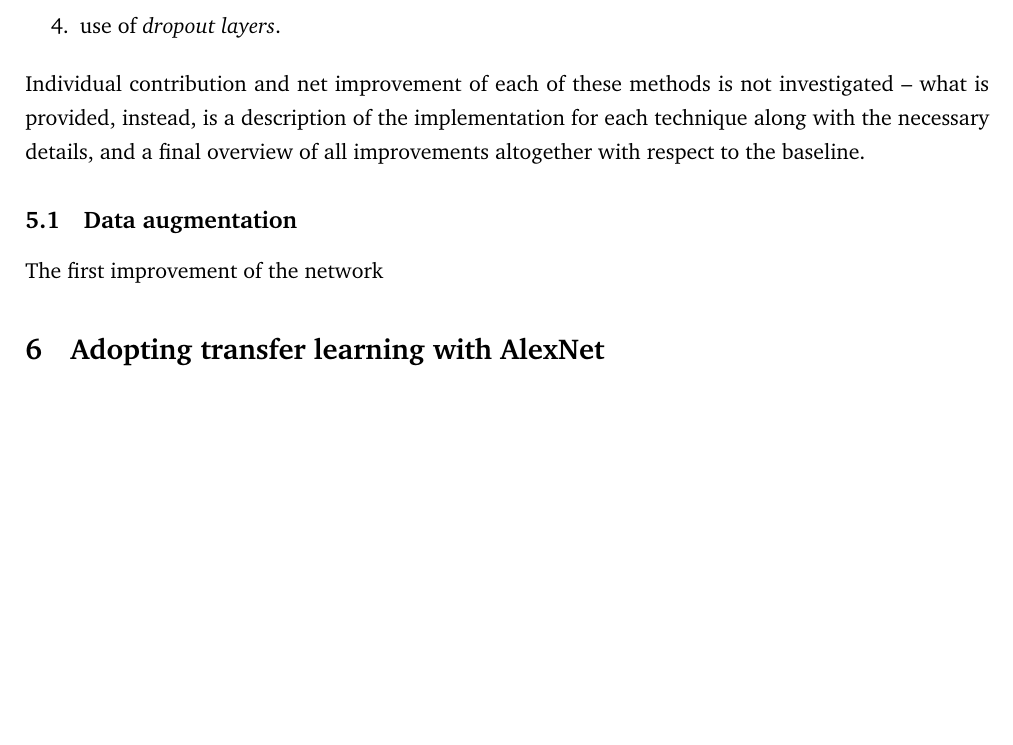
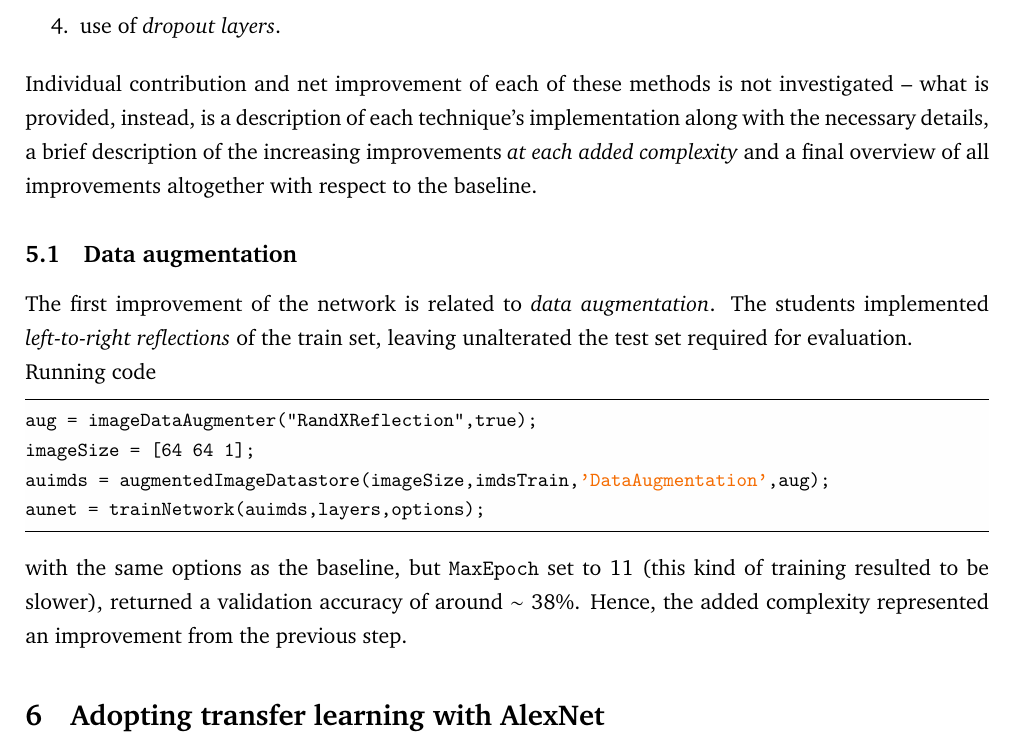
Before and after one commit to sgob1/cnn-classifier, a LaTeX document (document.tex): part of page 10 of 10, cut so that both start at the same text, the shorter picture padded with empty space. Compiled offline with pdfLaTeX.

Commit message:
Beginning work on Part 2

```diff
--- a/document.tex
+++ b/document.tex
@@ -399,11 +399,22 @@ The students propose (and have implemented) various methods in order to improve
     \item use of \emph{dropout layers}.
 \end{enumerate}
 
-Individual contribution and net improvement of each of these methods is not investigated \--- what is provided, instead, is a description of the implementation for each technique along with the necessary details, and a final overview of all improvements altogether with respect to the baseline.
+Individual contribution and net improvement of each of these methods is not investigated \--- what is provided, instead, is a description of each technique's implementation along with the necessary details, a brief description of the increasing improvements \emph{at each added complexity} and a final overview of all improvements altogether with respect to the baseline.
 
 \subsection{Data augmentation}
 
-The first improvement of the network
+The first improvement of the network is related to \emph{data augmentation}. The students implemented \emph{left-to-right reflections} of the train set, leaving unalterated the test set required for evaluation.
+
+Running code
+
+\begin{lstlisting}
+aug = imageDataAugmenter("RandXReflection",true);
+imageSize = [64 64 1];
+auimds = augmentedImageDatastore(imageSize,imdsTrain,'DataAugmentation',aug);
+aunet = trainNetwork(auimds,layers,options);
+\end{lstlisting}
+
+with the same options as the baseline, but \texttt{MaxEpoch} set to $11$ (this kind of training resulted to be slower), returned a validation accuracy of around $\sim 38\%$. Hence, the added complexity represented an improvement from the previous step.
 
 \section{Adopting transfer learning with AlexNet}
 
```
Also changed, not shown: document.pdf, 8 other files.
